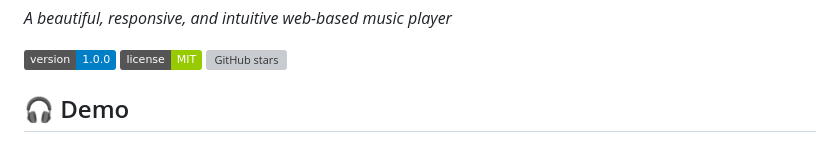
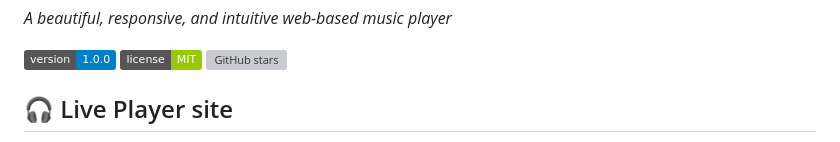
Before and after one commit to Nareshrana1999/now-player, a Markdown page: README.md, the part around the change printed below. Rendered like a GitHub page; badges without logos; grey boxes are pictures that could not be loaded.

Commit message:
Update README.md and project files

```diff
--- a/README.md
+++ b/README.md
@@ -6,5 +6,5 @@
 [![License](https://img.shields.io/badge/license-MIT-green.svg)](LICENSE)
 [![GitHub stars](https://img.shields.io/github/stars/Nareshrana1999/now-player?style=social)](https://github.com/Nareshrana1999/now-player/stargazers)
 
-## 🎧 Demo
+## 🎧 Live Player site
 
```
Also changed, not shown: other parts of README.md (+1 -1 lines).
